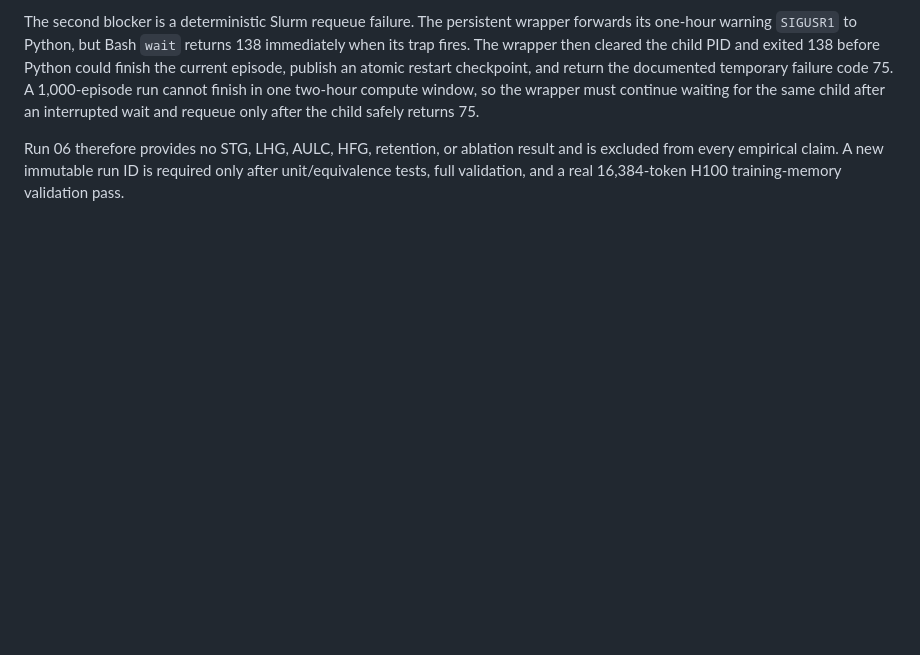
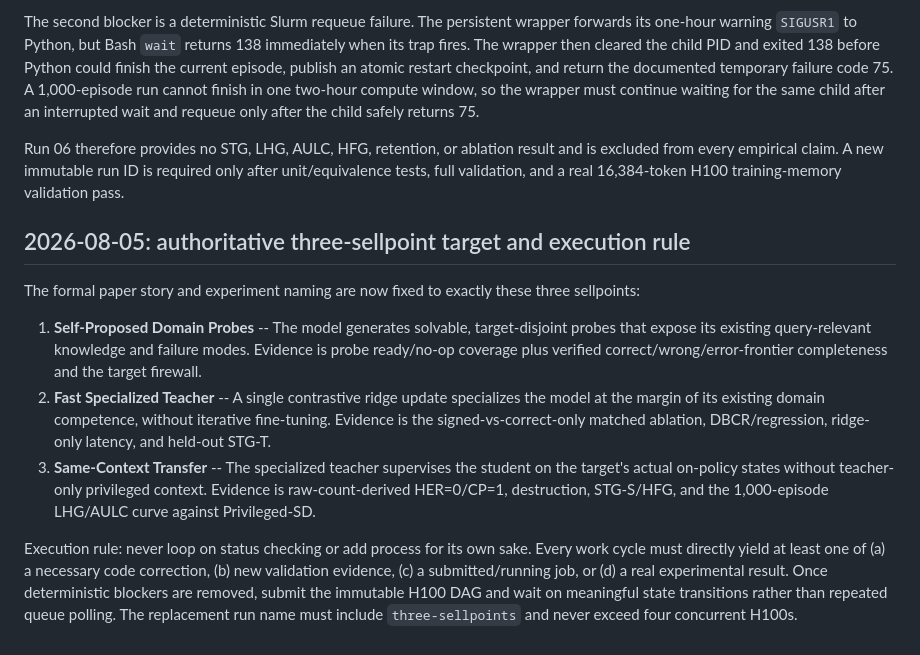
Before and after one commit to XiangqiWang77/clean_distill, a Markdown page: EXPERIMENT_MEMORY.md, the part around the change. GitHub-like rendering; blank space fills up the shorter version.

Commit message:
Name the three empirical sellpoints

```diff
--- a/EXPERIMENT_MEMORY.md
+++ b/EXPERIMENT_MEMORY.md
@@ -595,3 +595,29 @@ Run 06 therefore provides no STG, LHG, AULC, HFG, retention, or ablation
 result and is excluded from every empirical claim.  A new immutable run ID is
 required only after unit/equivalence tests, full validation, and a real
 16,384-token H100 training-memory validation pass.
+
+## 2026-08-05: authoritative three-sellpoint target and execution rule
+
+The formal paper story and experiment naming are now fixed to exactly these
+three sellpoints:
+
+1. **Self-Proposed Domain Probes** -- The model generates solvable,
+   target-disjoint probes that expose its existing query-relevant knowledge and
+   failure modes.  Evidence is probe ready/no-op coverage plus verified
+   correct/wrong/error-frontier completeness and the target firewall.
+2. **Fast Specialized Teacher** -- A single contrastive ridge update
+   specializes the model at the margin of its existing domain competence,
+   without iterative fine-tuning.  Evidence is the signed-vs-correct-only
+   matched ablation, DBCR/regression, ridge-only latency, and held-out STG-T.
+3. **Same-Context Transfer** -- The specialized teacher supervises the student
+   on the target's actual on-policy states without teacher-only privileged
+   context.  Evidence is raw-count-derived HER=0/CP=1, destruction, STG-S/HFG,
+   and the 1,000-episode LHG/AULC curve against Privileged-SD.
+
+Execution rule: never loop on status checking or add process for its own sake.
+Every work cycle must directly yield at least one of (a) a necessary code
+correction, (b) new validation evidence, (c) a submitted/running job, or (d) a
+real experimental result.  Once deterministic blockers are removed, submit
+the immutable H100 DAG and wait on meaningful state transitions rather than
+repeated queue polling.  The replacement run name must include
+`three-sellpoints` and never exceed four concurrent H100s.
```
Also changed, not shown: CLEAN_SELF_DISTILL.md (+3 -3 lines), EMPIRICAL_CLAIM_CONTRACT.md (+11 -13 lines).
